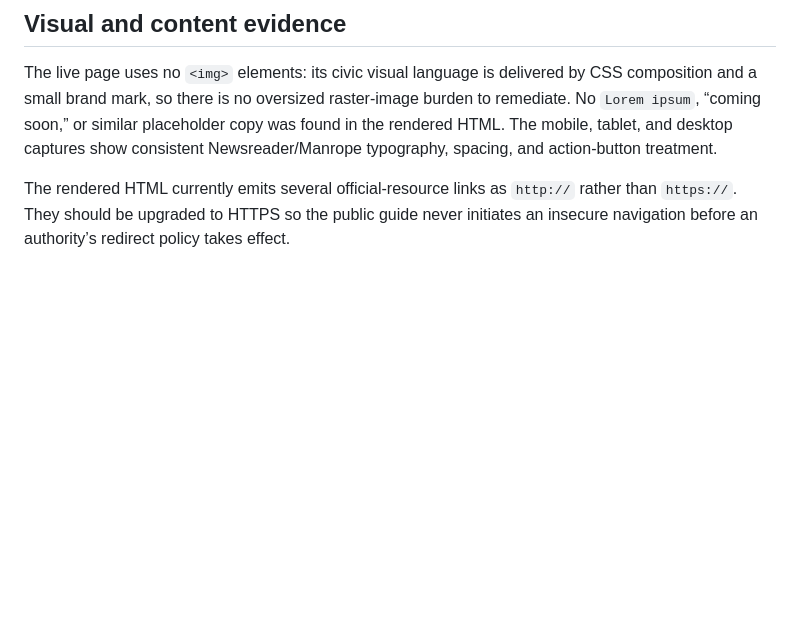
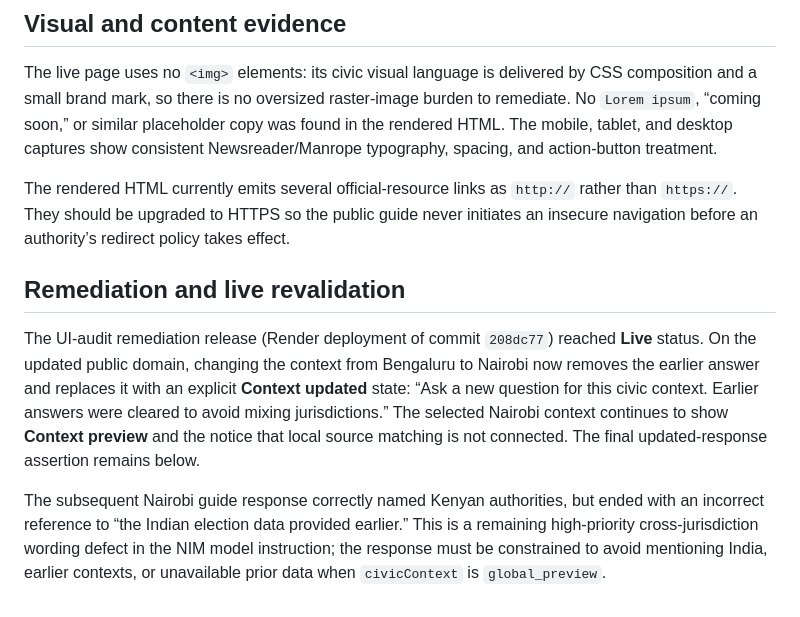
Before and after one commit to Ishwarpatra/CivicFlow, a Markdown page: docs/UI_AUDIT.md, the part around the change. Drawn GitHub-style; blank space fills up the shorter version.

Commit message:
docs: record UI audit revalidation finding

```diff
--- a/docs/UI_AUDIT.md
+++ b/docs/UI_AUDIT.md
@@ -65,3 +65,9 @@ The live server-rendered homepage is approximately 15.3 KB before subresources.
 The live page uses no `<img>` elements: its civic visual language is delivered by CSS composition and a small brand mark, so there is no oversized raster-image burden to remediate. No `Lorem ipsum`, “coming soon,” or similar placeholder copy was found in the rendered HTML. The mobile, tablet, and desktop captures show consistent Newsreader/Manrope typography, spacing, and action-button treatment.
 
 The rendered HTML currently emits several official-resource links as `http://` rather than `https://`. They should be upgraded to HTTPS so the public guide never initiates an insecure navigation before an authority’s redirect policy takes effect.
+
+## Remediation and live revalidation
+
+The UI-audit remediation release (Render deployment of commit `208dc77`) reached **Live** status. On the updated public domain, changing the context from Bengaluru to Nairobi now removes the earlier answer and replaces it with an explicit **Context updated** state: “Ask a new question for this civic context. Earlier answers were cleared to avoid mixing jurisdictions.” The selected Nairobi context continues to show **Context preview** and the notice that local source matching is not connected. The final updated-response assertion remains below.
+
+The subsequent Nairobi guide response correctly named Kenyan authorities, but ended with an incorrect reference to “the Indian election data provided earlier.” This is a remaining high-priority cross-jurisdiction wording defect in the NIM model instruction; the response must be constrained to avoid mentioning India, earlier contexts, or unavailable prior data when `civicContext` is `global_preview`.
```
